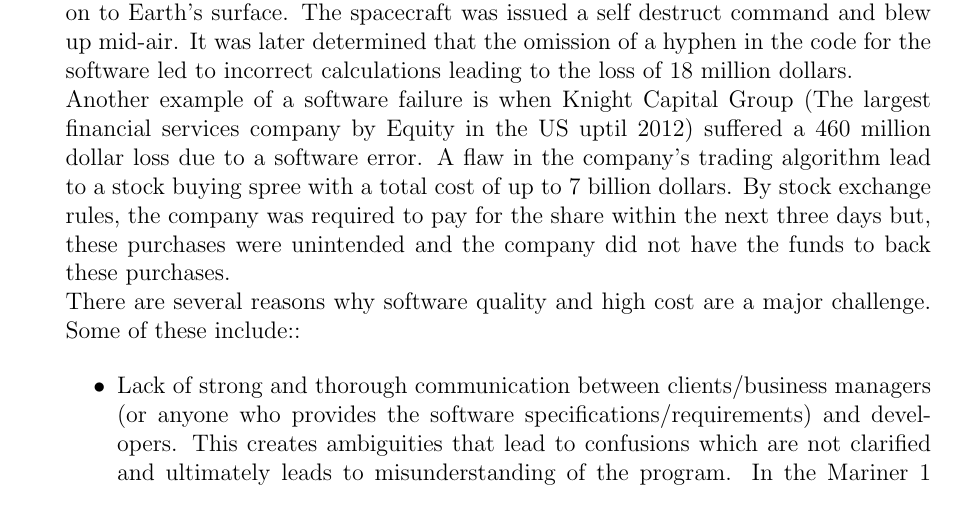
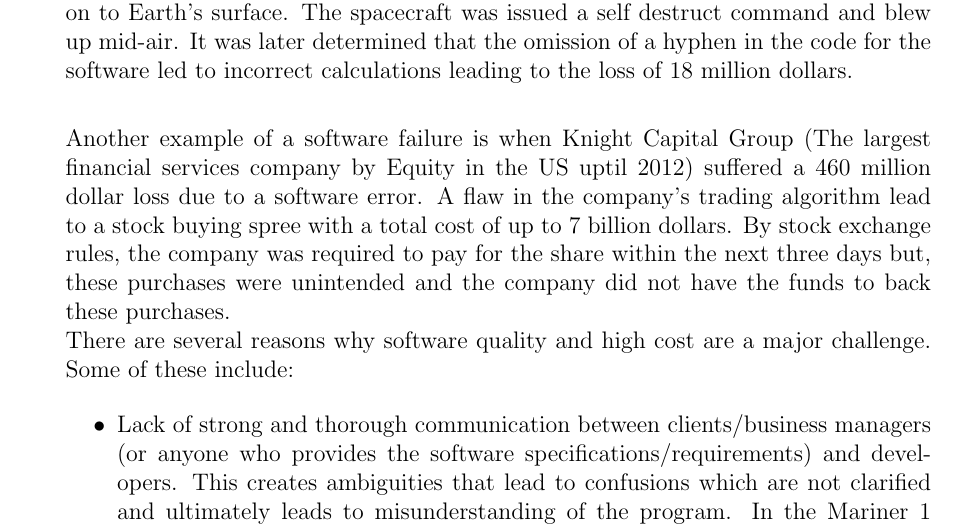
Before and after one commit to shazil-arif/SFWR-ENG-2AA4, a LaTeX document (A1/report/report.tex): part of page 4 of 21, cut so that both start at the same text, the shorter picture padded with empty space. The pictures show the PDF file A1/report/report.pdf that the author committed with the source.

Commit message:
updated report

```diff
--- a/A1/report/report.tex
+++ b/A1/report/report.tex
@@ -95,7 +95,7 @@
 blew up mid-air. It was later determined that the omission of a hyphen in the code for the software led to incorrect calculations leading to the loss of 18 million dollars. \\
 
 Another example of a software failure is when Knight Capital Group (The largest financial services company by Equity in the US uptil 2012) suffered a 460 million dollar loss due to a software error. A flaw in the company's trading algorithm lead to a stock buying spree with a total cost of up to 7 billion dollars. By stock exchange rules, the company was required to pay for the share within the next three days but, these purchases were unintended and the company did not have the funds to back these purchases. \\
-There are several reasons why software quality and high cost are a major challenge. Some of these include
+There are several reasons why software quality and high cost are a major challenge. Some of these include:
 
 \begin{itemize}
 \item Lack of strong and thorough communication between clients/business managers (or anyone who provides the software specifications/requirements) and developers. This creates ambiguities that lead to confusions which are not clarified and ultimately leads to misunderstanding of the program. In the Mariner 1 spacecraft failure discussed above, one of the developers interpreted a formula for the spacecraft's velocity incorrectly. Not only do misunderstandings happen but they are very hard to identify in some scenarios. Due to this reason, many companies now are spending a significant portion of their budget to test their products but, what exactly are these costs? This leads us to our next point.
```
Also changed, not shown: A1/report/report.pdf.
